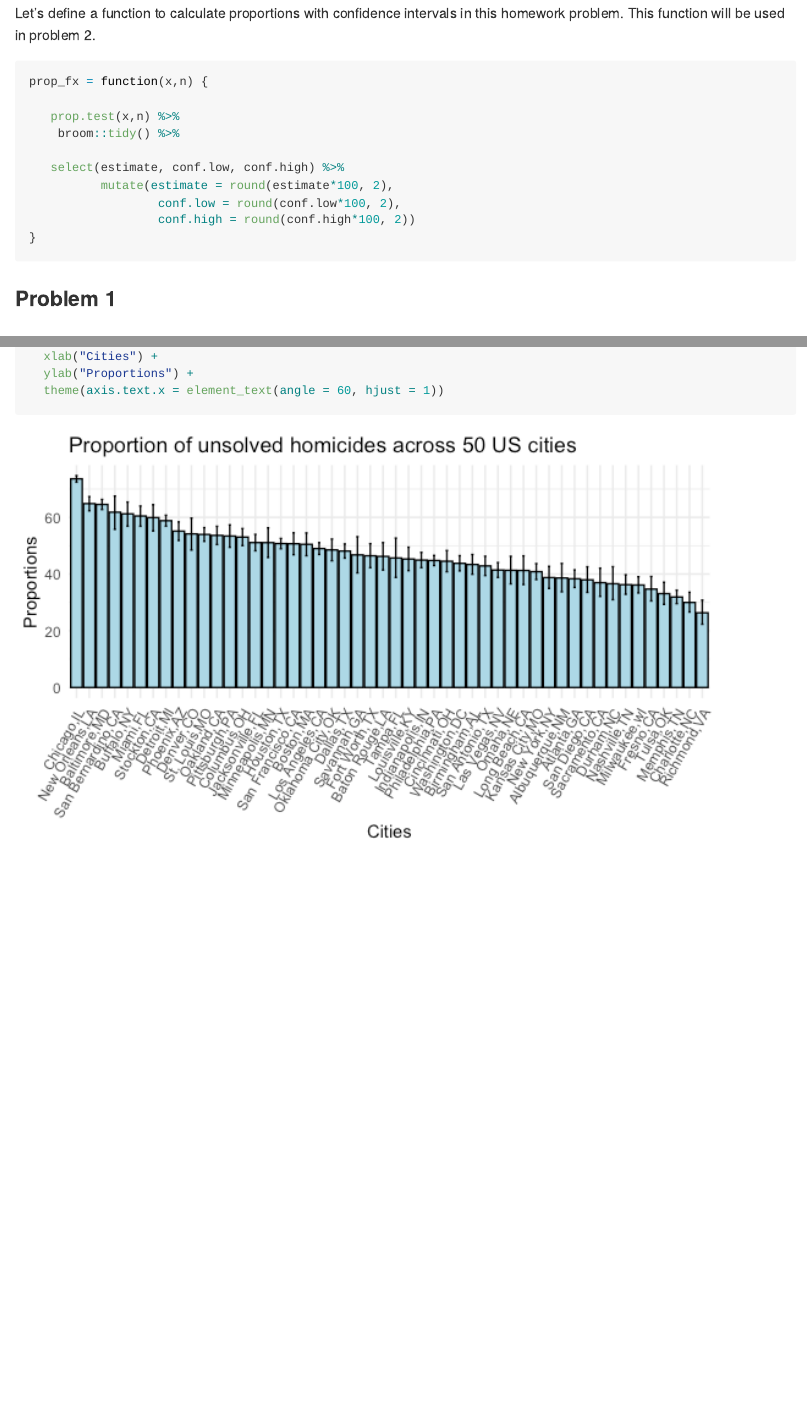
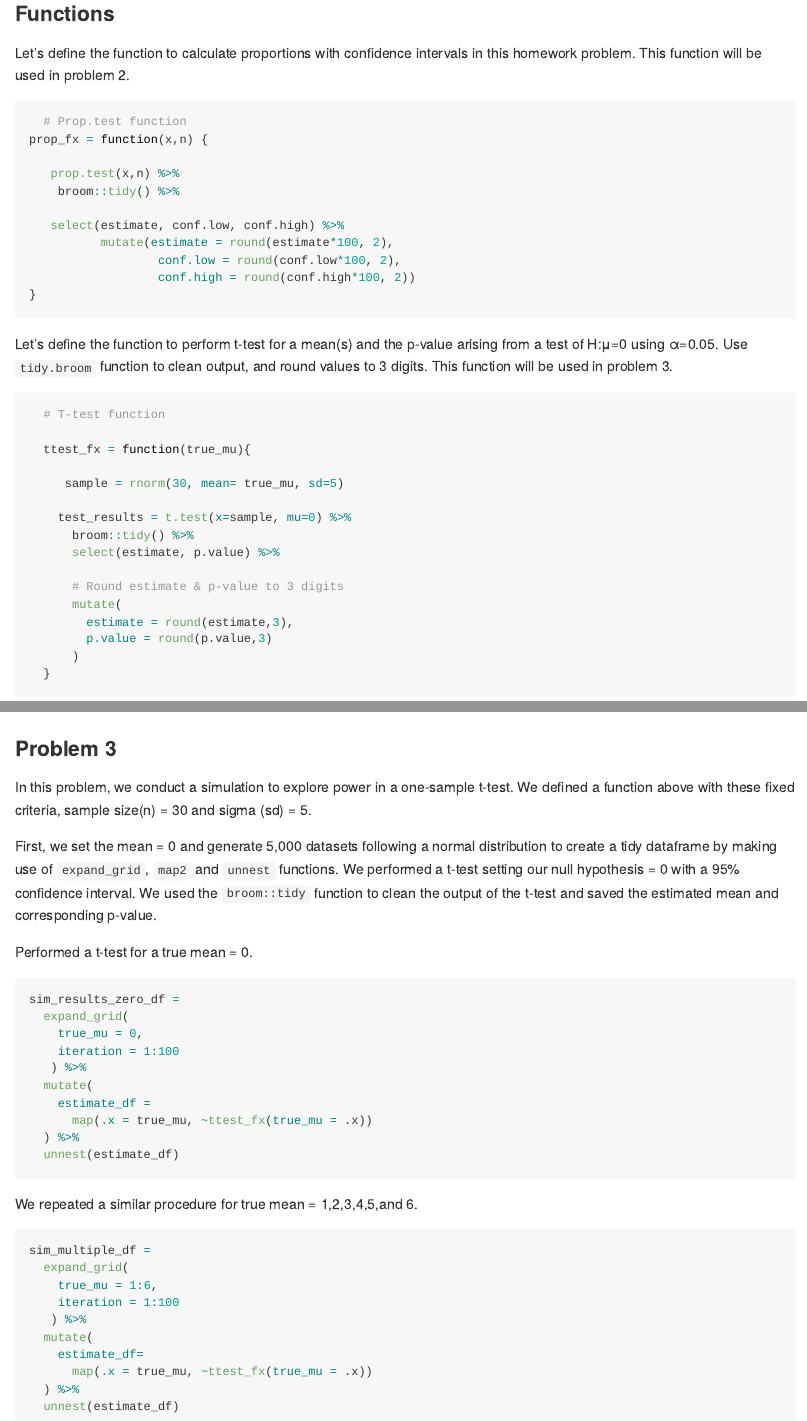
Before and after one commit to mcmvp9/p8105_hw5_mbc2178, an R Markdown document (p8105_hw5_mbc2178.Rmd): the page in a window 1100 px wide, from 150 px down before the commit and from 160 px down after it, so that both start at the same text, and a second part further down, joined at a grey line. The pictures show the output file p8105_hw5_mbc2178.md that the author committed with the source, drawn offline in the style of GitHub.

Commit message:
simulation problem --created functions to run simulation on random normal distribution of numbers

````diff
--- a/p8105_hw5_mbc2178.Rmd
+++ b/p8105_hw5_mbc2178.Rmd
@@ -27,10 +27,12 @@ scale_colour_discrete = scale_colour_viridis_d
 scale_fill_discrete = scale_fill_viridis_d
 ```
 
-Let's define a function to calculate proportions with confidence intervals in
+### Functions
+Let's define the function to calculate proportions with confidence intervals in
 this homework problem. This function will be used in problem 2.
 
 ```{r}
+  # Prop.test function
 prop_fx = function(x,n) {
 
    prop.test(x,n) %>%
@@ -41,6 +43,29 @@ prop_fx = function(x,n) {
                   conf.low = round(conf.low*100, 2),
                   conf.high = round(conf.high*100, 2))
 }
+```
+
+Let's define the function to perform t-test for a mean(s) and the p-value arising
+from a test of H:μ=0 using α=0.05. Use `tidy.broom` function to clean output,
+and round values to 3 digits. This function will be used in problem 3.
+
+```{r}
+  # T-test function
+
+  ttest_fx = function(true_mu){
+
+     sample = rnorm(30, mean= true_mu, sd=5)
+
+    test_results = t.test(x=sample, mu=0) %>%
+      broom::tidy() %>%
+      select(estimate, p.value) %>%
+
+      # Round estimate & p-value to 3 digits
+      mutate(
+        estimate = round(estimate,3),
+        p.value = round(p.value,3)
+      )
+  }
 ```
 
 ### Problem 1
@@ -218,3 +244,45 @@ prop_cities %>%
 ```
 
 ### Problem 3
+
+In this problem, we conduct a simulation to explore power in a one-sample t-test.
+We defined a function above with these fixed criteria, sample size(n) = 30 and
+sigma (sd) = 5.
+
+First, we set the mean = 0 and generate 5,000 datasets following a normal distribution
+to create a tidy dataframe by making use of `expand_grid`, `map2` and `unnest`
+functions. We performed a t-test setting our null hypothesis = 0 with a
+95% confidence interval. We used the `broom::tidy` function to clean the output
+of the t-test and saved the estimated mean and corresponding p-value.
+
+
+Performed a t-test for a true mean = 0.
+```{r}
+sim_results_zero_df =
+  expand_grid(
+    true_mu = 0,
+    iteration = 1:100
+   ) %>%
+  mutate(
+    estimate_df =
+      map(.x = true_mu, ~ttest_fx(true_mu = .x))
+  ) %>%
+  unnest(estimate_df)
+
+```
+We repeated a similar procedure for true mean = 1,2,3,4,5,and 6.
+
+```{r}
+
+sim_multiple_df =
+  expand_grid(
+    true_mu = 1:6,
+    iteration = 1:100
+   ) %>%
+  mutate(
+    estimate_df=
+      map(.x = true_mu, ~ttest_fx(true_mu = .x))
+  ) %>%
+  unnest(estimate_df)
+
+```
````
Also changed, not shown: p8105_hw5_mbc2178.md, p8105_hw5_mbc2178_files/figure-gfm/unnamed-chunk-11-1.png (added), p8105_hw5_mbc2178.Rmd (3 more changed lines).
